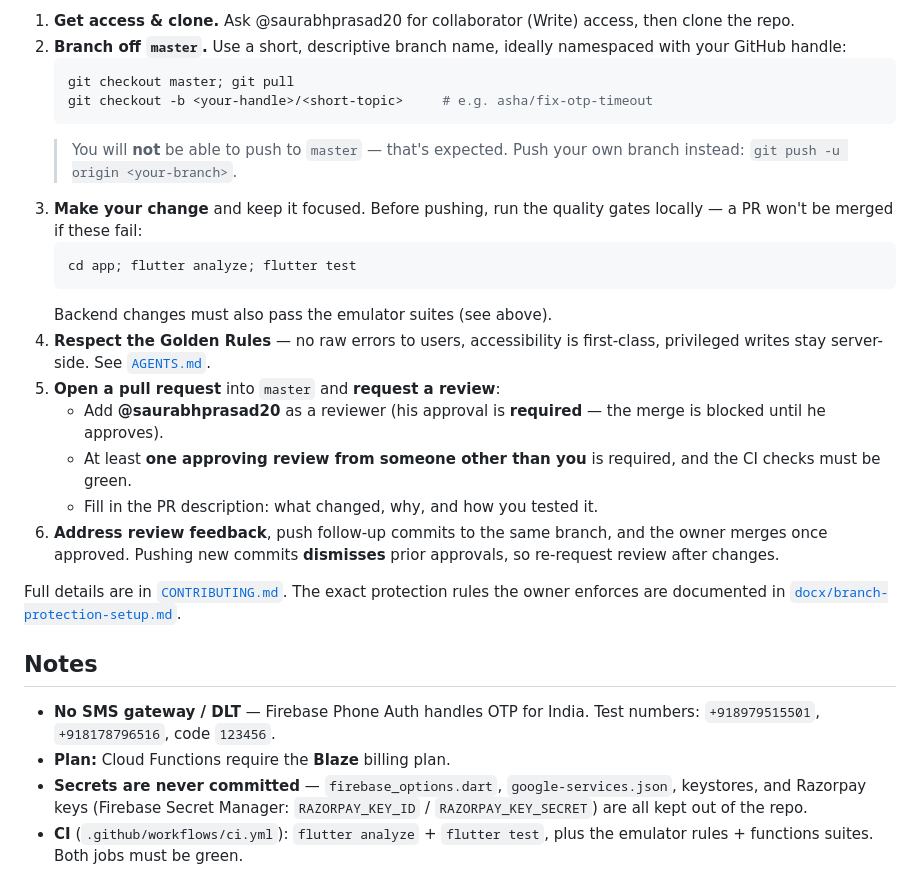
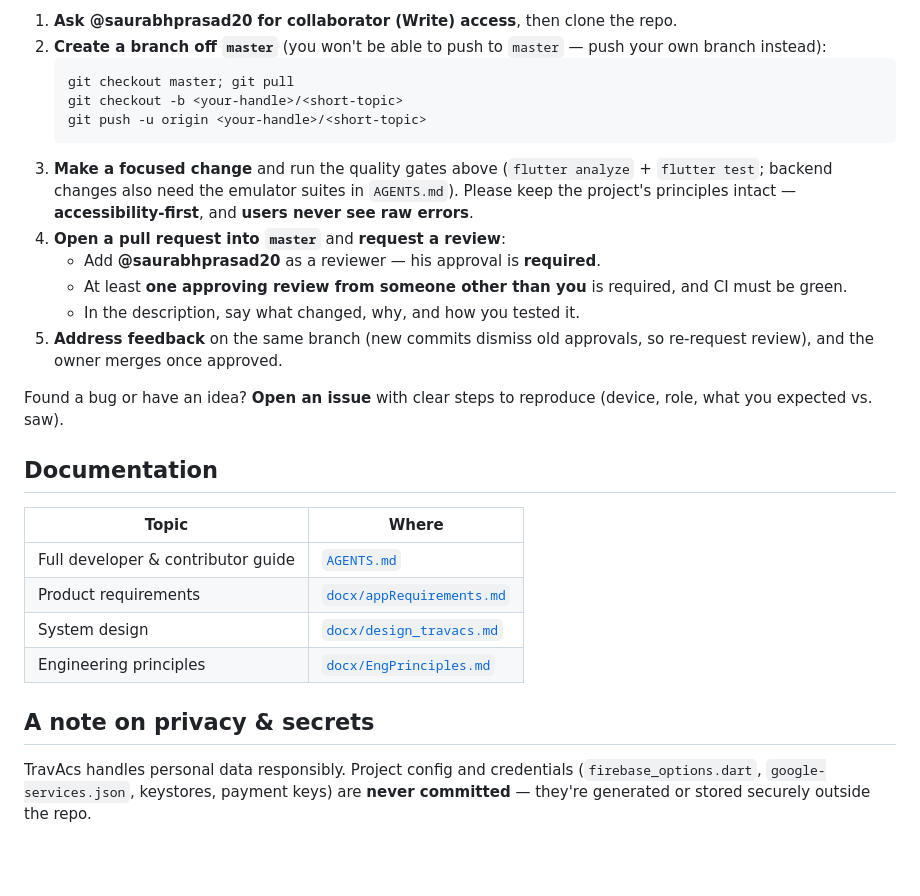
Before and after one commit to saurabhprasad20/TravAcs, a Markdown page: README.md, the part around one of its changes. GitHub-like rendering; blank space fills up the shorter version.

````diff
--- a/README.md
+++ b/README.md
@@ -127,42 +70,36 @@ that the owner reviews and approves. Please follow this flow:
 
-1. **Get access & clone.** Ask @saurabhprasad20 for collaborator (Write) access,
-   then clone the repo.
-2. **Branch off `master`.** Use a short, descriptive branch name, ideally
-   namespaced with your GitHub handle:
+1. **Ask @saurabhprasad20 for collaborator (Write) access**, then clone the repo.
+2. **Create a branch off `master`** (you won't be able to push to `master` — push
+   your own branch instead):
    ```powershell
    git checkout master; git pull
-   git checkout -b <your-handle>/<short-topic>     # e.g. asha/fix-otp-timeout
+   git checkout -b <your-handle>/<short-topic>
+   git push -u origin <your-handle>/<short-topic>
    ```
-   > You will **not** be able to push to `master` — that's expected. Push your
-   > own branch instead: `git push -u origin <your-branch>`.
-3. **Make your change** and keep it focused. Before pushing, run the quality
-   gates locally — a PR won't be merged if these fail:
-   ```powershell
-   cd app; flutter analyze; flutter test
-   ```
-   Backend changes must also pass the emulator suites (see above).
-4. **Respect the Golden Rules** — no raw errors to users, accessibility is
-   first-class, privileged writes stay server-side. See [`AGENTS.md`](AGENTS.md).
-5. **Open a pull request** into `master` and **request a review**:
-   - Add **@saurabhprasad20** as a reviewer (his approval is **required** — the
-     merge is blocked until he approves).
+3. **Make a focused change** and run the quality gates above (`flutter analyze` +
+   `flutter test`; backend changes also need the emulator suites in `AGENTS.md`).
+   Please keep the project's principles intact — **accessibility-first**, and
+   **users never see raw errors**.
+4. **Open a pull request into `master`** and **request a review**:
+   - Add **@saurabhprasad20** as a reviewer — his approval is **required**.
    - At least **one approving review from someone other than you** is required,
-     and the CI checks must be green.
-   - Fill in the PR description: what changed, why, and how you tested it.
-6. **Address review feedback**, push follow-up commits to the same branch, and
-   the owner merges once approved. Pushing new commits **dismisses** prior
-   approvals, so re-request review after changes.
+     and CI must be green.
+   - In the description, say what changed, why, and how you tested it.
+5. **Address feedback** on the same branch (new commits dismiss old approvals, so
+   re-request review), and the owner merges once approved.
 
-Full details are in [`CONTRIBUTING.md`](CONTRIBUTING.md). The exact protection
-rules the owner enforces are documented in
-[`docx/branch-protection-setup.md`](docx/branch-protection-setup.md).
+Found a bug or have an idea? **Open an issue** with clear steps to reproduce
+(device, role, what you expected vs. saw).
 
-## Notes
-- **No SMS gateway / DLT** — Firebase Phone Auth handles OTP for India.
-  Test numbers: `+918979515501`, `+918178796516`, code `123456`.
-- **Plan:** Cloud Functions require the **Blaze** billing plan.
-- **Secrets are never committed** — `firebase_options.dart`,
-  `google-services.json`, keystores, and Razorpay keys (Firebase Secret Manager:
-  `RAZORPAY_KEY_ID` / `RAZORPAY_KEY_SECRET`) are all kept out of the repo.
-- **CI** (`.github/workflows/ci.yml`): `flutter analyze` + `flutter test`, plus
-  the emulator rules + functions suites. Both jobs must be green.
+## Documentation
+| Topic | Where |
+|---|---|
+| Full developer & contributor guide | [`AGENTS.md`](AGENTS.md) |
+| Product requirements | [`docx/appRequirements.md`](docx/appRequirements.md) |
+| System design | [`docx/design_travacs.md`](docx/design_travacs.md) |
+| Engineering principles | [`docx/EngPrinciples.md`](docx/EngPrinciples.md) |
+
+## A note on privacy & secrets
+TravAcs handles personal data responsibly. Project config and credentials
+(`firebase_options.dart`, `google-services.json`, keystores, payment keys) are
+**never committed** — they're generated or stored securely outside the repo.
````
Also changed, not shown: other parts of README.md (+47 -104 lines), CONTRIBUTING.md (deleted, +0 -94 lines), docx/branch-protection-setup.md (deleted, +0 -138 lines).
